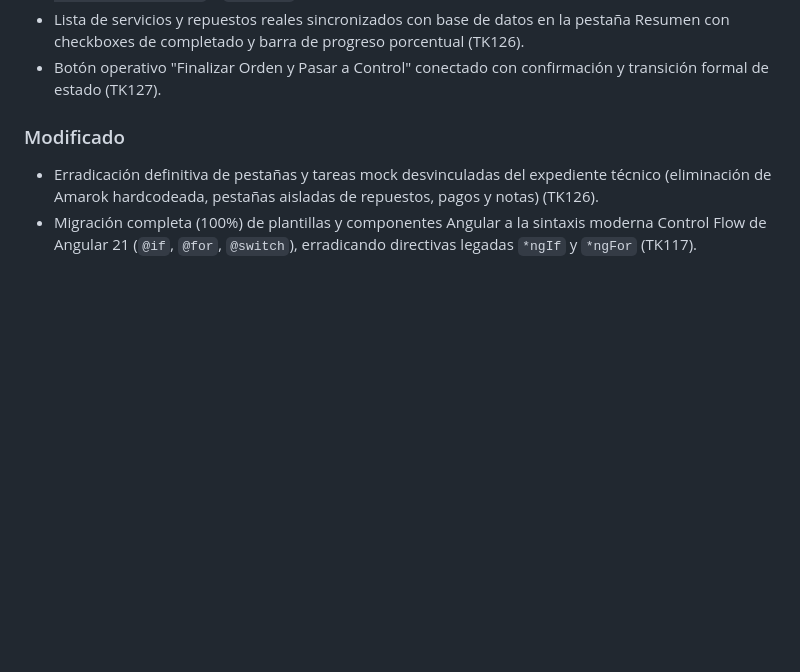
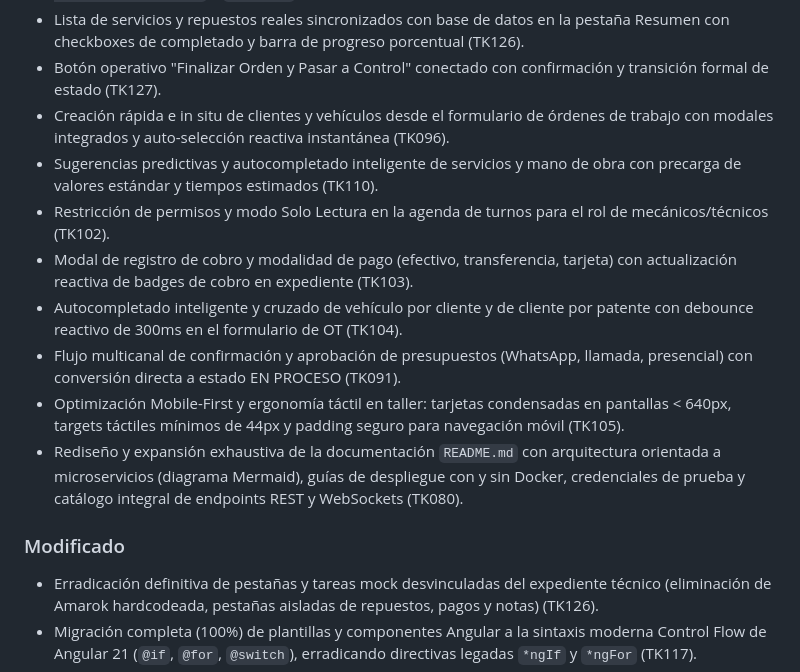
Before and after one commit to TeamYear3/FCC_APP, a Markdown page: CHANGELOG.md, the part around the change. GitHub-like rendering; blank space fills up the shorter version.

Commit message:
docs(changelog): actualizar notas de la version 0.3.0 y remover archivos de planificacion local del repositorio

```diff
--- a/CHANGELOG.md
+++ b/CHANGELOG.md
@@ -45,6 +45,14 @@ El formato está basado en [Keep a Changelog](https://keepachangelog.com/es-ES/1
 - Reestructuración definitiva del expediente técnico en 3 pestañas operativas: `Resumen`, `Carga de Mano de Obra y Repuestos` e `Imágenes` (TK126).
 - Lista de servicios y repuestos reales sincronizados con base de datos en la pestaña Resumen con checkboxes de completado y barra de progreso porcentual (TK126).
 - Botón operativo "Finalizar Orden y Pasar a Control" conectado con confirmación y transición formal de estado (TK127).
+- Creación rápida e in situ de clientes y vehículos desde el formulario de órdenes de trabajo con modales integrados y auto-selección reactiva instantánea (TK096).
+- Sugerencias predictivas y autocompletado inteligente de servicios y mano de obra con precarga de valores estándar y tiempos estimados (TK110).
+- Restricción de permisos y modo Solo Lectura en la agenda de turnos para el rol de mecánicos/técnicos (TK102).
+- Modal de registro de cobro y modalidad de pago (efectivo, transferencia, tarjeta) con actualización reactiva de badges de cobro en expediente (TK103).
+- Autocompletado inteligente y cruzado de vehículo por cliente y de cliente por patente con debounce reactivo de 300ms en el formulario de OT (TK104).
+- Flujo multicanal de confirmación y aprobación de presupuestos (WhatsApp, llamada, presencial) con conversión directa a estado EN PROCESO (TK091).
+- Optimización Mobile-First y ergonomía táctil en taller: tarjetas condensadas en pantallas < 640px, targets táctiles mínimos de 44px y padding seguro para navegación móvil (TK105).
+- Rediseño y expansión exhaustiva de la documentación `README.md` con arquitectura orientada a microservicios (diagrama Mermaid), guías de despliegue con y sin Docker, credenciales de prueba y catálogo integral de endpoints REST y WebSockets (TK080).
 
 ### Modificado
 
```
Also changed, not shown: MODULO_EXPEDIENTE_MULTIMEDIA_CHECKLIST.md (deleted, +0 -79 lines), MODULO_ORDENES_AGENDA_PDF.md (deleted, +0 -80 lines).
